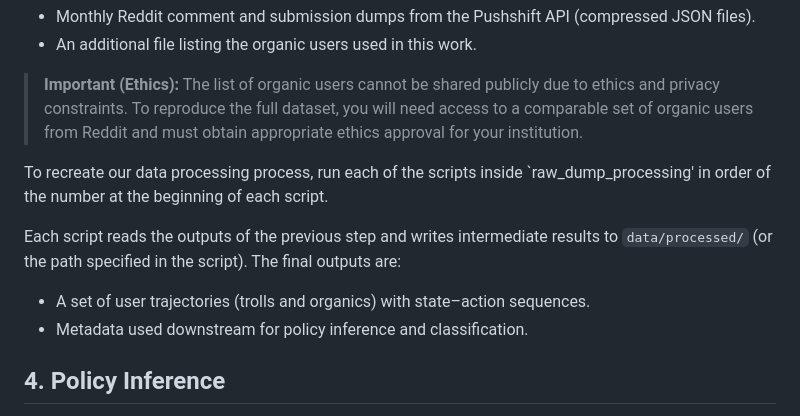
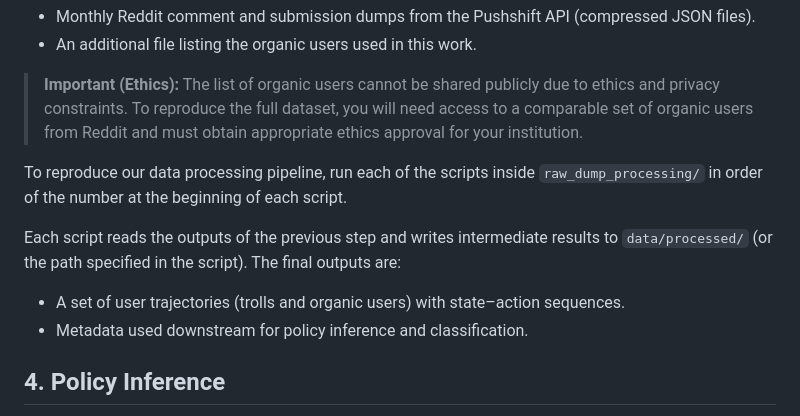
Before and after one commit to behavioral-ds/behavioral-dynamics-io, a Markdown page: README.md, the part around one of its changes. Drawn GitHub-style.

```diff
--- a/README.md
+++ b/README.md
@@ -51,10 +51,10 @@ Scripts for processing raw Reddit data and constructing user trajectories are lo
 > **Important (Ethics):**
 The list of organic users cannot be shared publicly due to ethics and privacy constraints. To reproduce the full dataset, you will need access to a comparable set of organic users from Reddit and must obtain appropriate ethics approval for your institution.
 
-To recreate our data processing process, run each of the scripts inside `raw_dump_processing' in order of the number at the beginning of each script.
+To reproduce our data processing pipeline, run each of the scripts inside `raw_dump_processing/` in order of the number at the beginning of each script.
 
 Each script reads the outputs of the previous step and writes intermediate results to `data/processed/` (or the path specified in the script). The final outputs are:
-- A set of user trajectories (trolls and organics) with state–action sequences.
+- A set of user trajectories (trolls and organic users) with state–action sequences.
 - Metadata used downstream for policy inference and classification.
 
 ## 4. Policy Inference
```
Also changed, not shown: other parts of README.md (+1 -1 lines).
